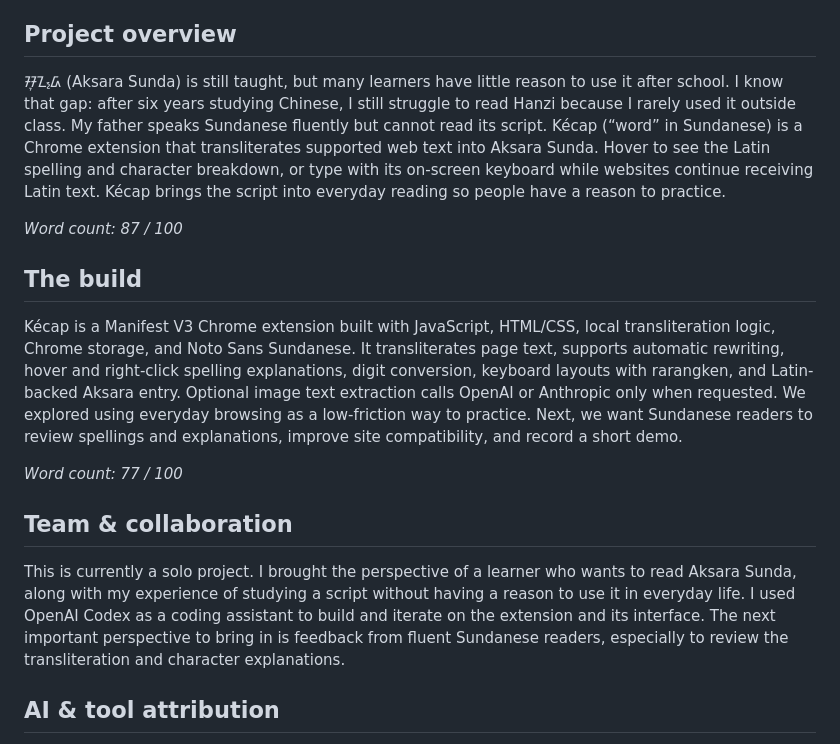
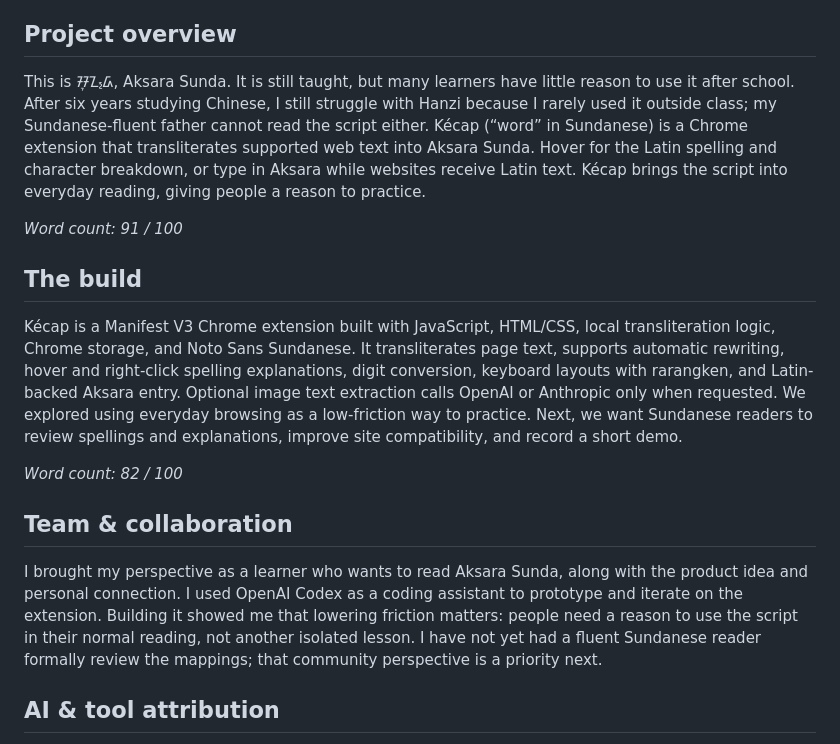
Before and after one commit to whansel007/Kecap, a Markdown page: README.md, the part around the change. Drawn GitHub-style.

Commit message:
Doc: Readme submission

```diff
--- a/README.md
+++ b/README.md
@@ -11,19 +11,19 @@ Kécap
 
 ## Project overview
 
-ᮞᮥᮔ᮪ᮓ (Aksara Sunda) is still taught, but many learners have little reason to use it after school. I know that gap: after six years studying Chinese, I still struggle to read Hanzi because I rarely used it outside class. My father speaks Sundanese fluently but cannot read its script. Kécap (“word” in Sundanese) is a Chrome extension that transliterates supported web text into Aksara Sunda. Hover to see the Latin spelling and character breakdown, or type with its on-screen keyboard while websites continue receiving Latin text. Kécap brings the script into everyday reading so people have a reason to practice.
+This is ᮞᮥᮔ᮪ᮓ, Aksara Sunda. It is still taught, but many learners have little reason to use it after school. After six years studying Chinese, I still struggle with Hanzi because I rarely used it outside class; my Sundanese-fluent father cannot read the script either. Kécap (“word” in Sundanese) is a Chrome extension that transliterates supported web text into Aksara Sunda. Hover for the Latin spelling and character breakdown, or type in Aksara while websites receive Latin text. Kécap brings the script into everyday reading, giving people a reason to practice.
 
-*Word count: 87 / 100*
+*Word count: 91 / 100*
 
 ## The build
 
 Kécap is a Manifest V3 Chrome extension built with JavaScript, HTML/CSS, local transliteration logic, Chrome storage, and Noto Sans Sundanese. It transliterates page text, supports automatic rewriting, hover and right-click spelling explanations, digit conversion, keyboard layouts with rarangken, and Latin-backed Aksara entry. Optional image text extraction calls OpenAI or Anthropic only when requested. We explored using everyday browsing as a low-friction way to practice. Next, we want Sundanese readers to review spellings and explanations, improve site compatibility, and record a short demo.
 
-*Word count: 77 / 100*
+*Word count: 82 / 100*
 
 ## Team & collaboration
 
-This is currently a solo project. I brought the perspective of a learner who wants to read Aksara Sunda, along with my experience of studying a script without having a reason to use it in everyday life. I used OpenAI Codex as a coding assistant to build and iterate on the extension and its interface. The next important perspective to bring in is feedback from fluent Sundanese readers, especially to review the transliteration and character explanations.
+I brought my perspective as a learner who wants to read Aksara Sunda, along with the product idea and personal connection. I used OpenAI Codex as a coding assistant to prototype and iterate on the extension. Building it showed me that lowering friction matters: people need a reason to use the script in their normal reading, not another isolated lesson. I have not yet had a fluent Sundanese reader formally review the mappings; that community perspective is a priority next.
 
 ## AI & tool attribution
 
```
